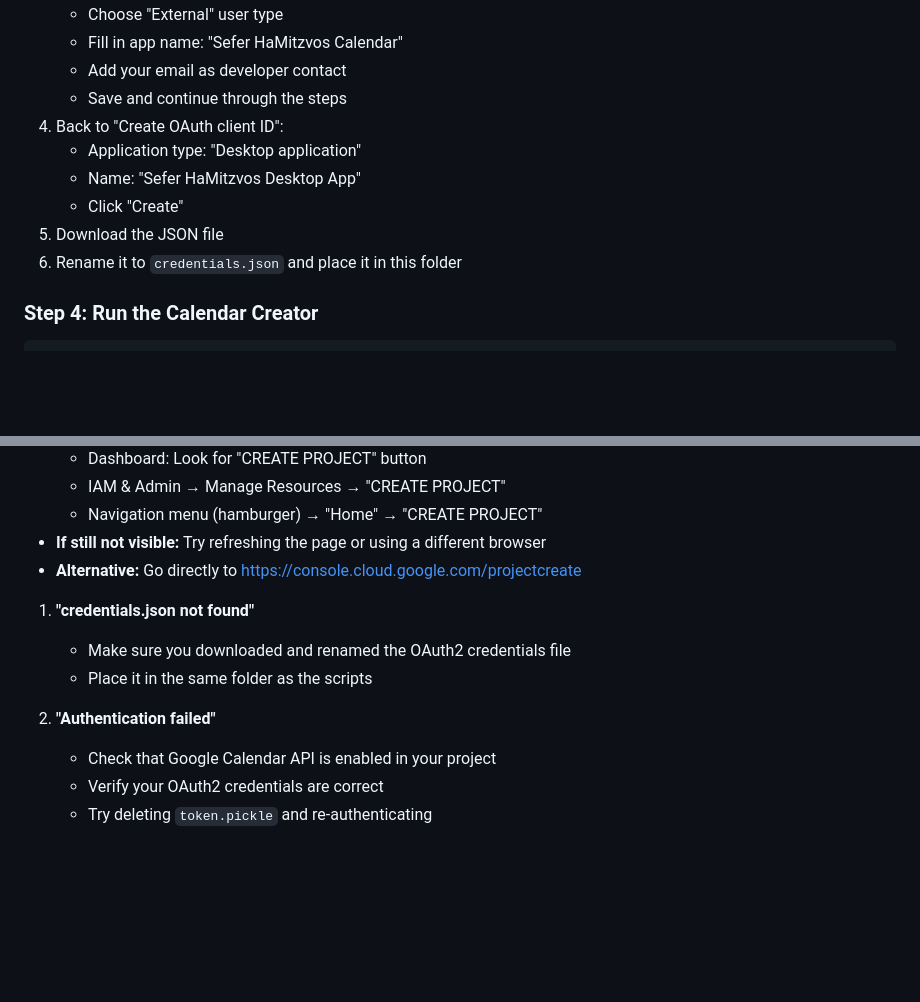
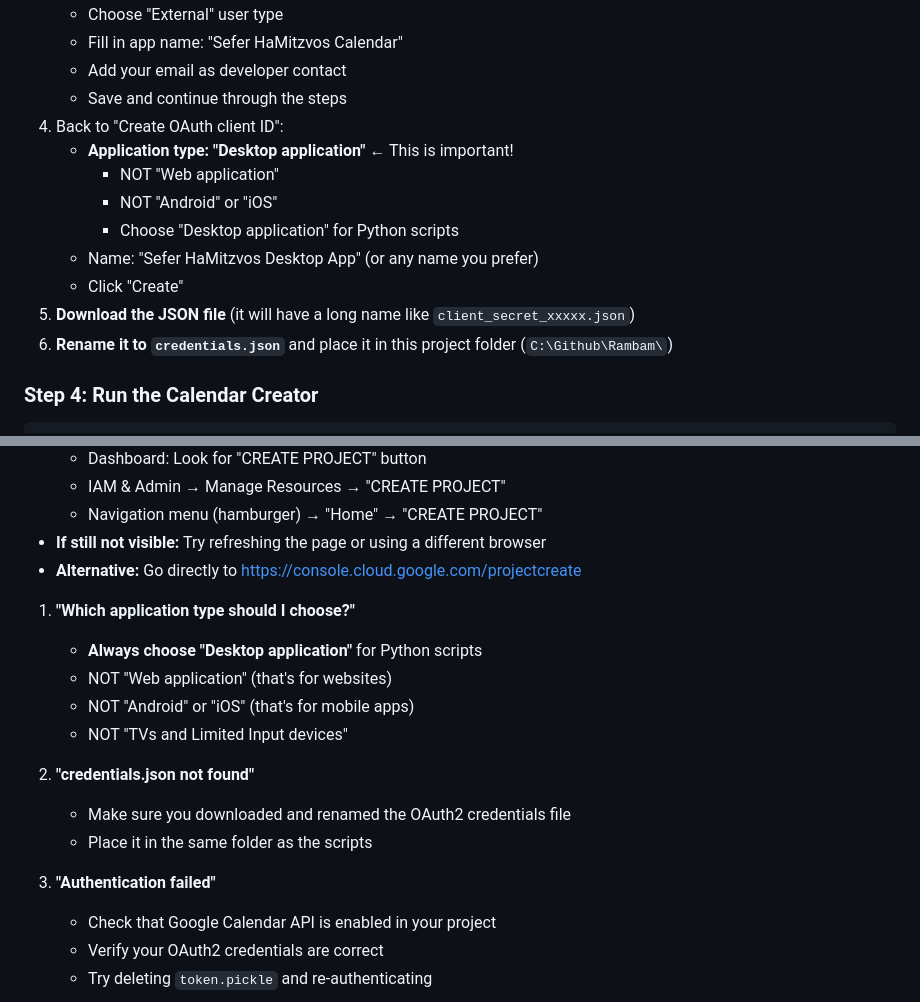
Before and after one commit to Nerotas/Sefer-HaMitzvos, a Markdown page: GOOGLE_CALENDAR_SETUP.md, 2 parts joined by grey strips. Drawn GitHub-style; blank space fills up the shorter version.

Commit message:
Clarify OAuth2 application type selection for Google Calendar
- Emphasize selecting 'Desktop application' for Python scripts
- Explicitly list what NOT to choose (Web, Android, iOS, TV)
- Add troubleshooting entry for application type selection
- Improve file download and naming instructions
- Help users avoid common credential setup mistakes"

```diff
--- a/GOOGLE_CALENDAR_SETUP.md
+++ b/GOOGLE_CALENDAR_SETUP.md
@@ -43,11 +43,14 @@ This guide will help you set up Google Calendar integration for the Sefer HaMitz
    - Add your email as developer contact
    - Save and continue through the steps
 4. Back to "Create OAuth client ID":
-   - Application type: "Desktop application"
-   - Name: "Sefer HaMitzvos Desktop App"
+   - **Application type: "Desktop application"** ← This is important!
+     - NOT "Web application"
+     - NOT "Android" or "iOS"
+     - Choose "Desktop application" for Python scripts
+   - Name: "Sefer HaMitzvos Desktop App" (or any name you prefer)
    - Click "Create"
-5. Download the JSON file
-6. Rename it to `credentials.json` and place it in this folder
+5. **Download the JSON file** (it will have a long name like `client_secret_xxxxx.json`)
+6. **Rename it to `credentials.json`** and place it in this project folder (`C:\Github\Rambam\`)
 
 ### Step 4: Run the Calendar Creator
 
@@ -126,12 +129,18 @@ This creates `sefer_hamitzvos_calendar.ics` that can be imported into any calend
    - **If still not visible:** Try refreshing the page or using a different browser
    - **Alternative:** Go directly to https://console.cloud.google.com/projectcreate
 
-1. **"credentials.json not found"**
+1. **"Which application type should I choose?"**
+   - **Always choose "Desktop application"** for Python scripts
+   - NOT "Web application" (that's for websites)
+   - NOT "Android" or "iOS" (that's for mobile apps)
+   - NOT "TVs and Limited Input devices"
+
+2. **"credentials.json not found"**
 
    - Make sure you downloaded and renamed the OAuth2 credentials file
    - Place it in the same folder as the scripts
 
-2. **"Authentication failed"**
+3. **"Authentication failed"**
 
    - Check that Google Calendar API is enabled in your project
    - Verify your OAuth2 credentials are correct
```
